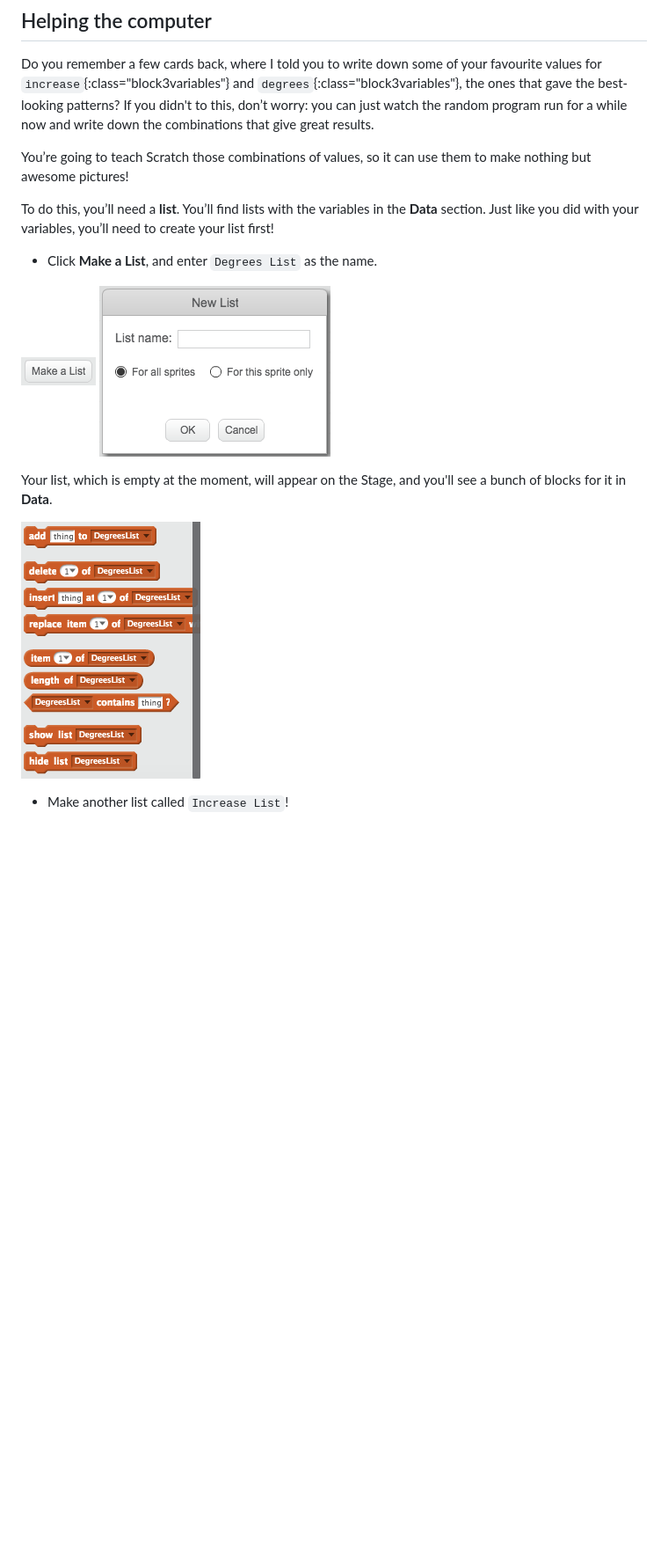
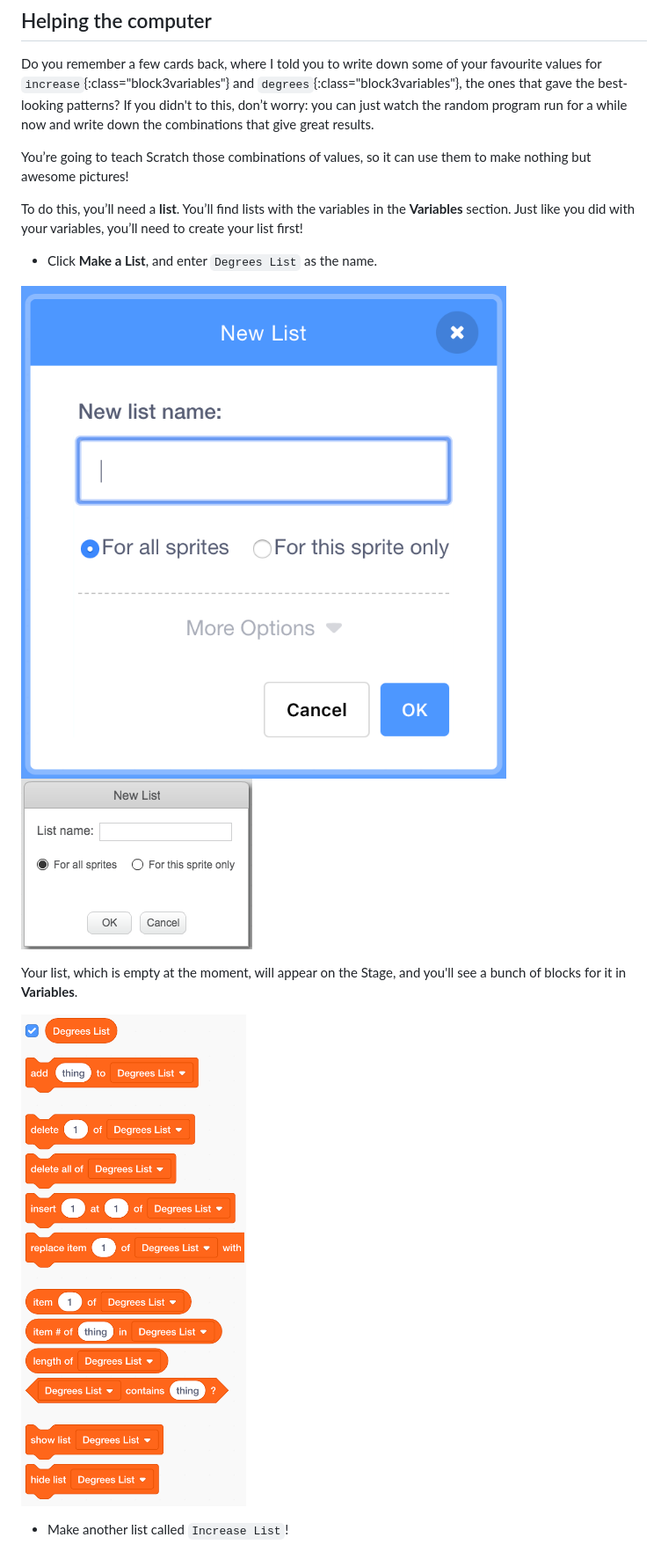
Before and after one commit to raspberrypilearning/cd-intermediate-scratch-sushi, a Markdown page: en/step_7.md, the part around the change. Shown at 88% size. GitHub-like rendering; pictures changed too: en/images/listBlocks.png, en/images/makeAList.png; blank space fills up the shorter version.

```diff
--- a/en/step_7.md
+++ b/en/step_7.md
@@ -4,13 +4,13 @@ Do you remember a few cards back, where I told you to write down some of your fa
 
 You’re going to teach Scratch those combinations of values, so it can use them to make nothing but awesome pictures!
 
-To do this, you’ll need a **list**. You’ll find lists with the variables in the **Data** section. Just like you did with your variables, you’ll need to create your list first!
+To do this, you’ll need a **list**. You’ll find lists with the variables in the **Variables** section. Just like you did with your variables, you’ll need to create your list first!
 
 + Click **Make a List**, and enter `Degrees List` as the name.
 
 ![](images/makeAList.png) ![](images/nameList.png)
 
-Your list, which is empty at the moment, will appear on the Stage, and you'll see a bunch of blocks for it in **Data**.
+Your list, which is empty at the moment, will appear on the Stage, and you'll see a bunch of blocks for it in **Variables**.
 
 ![](images/listBlocks.png)
 
```
Also changed, not shown: en/step_2.md (+1 -3 lines), en/step_3.md (+1 -1 lines), en/images/helping2.png, 1 other file.
